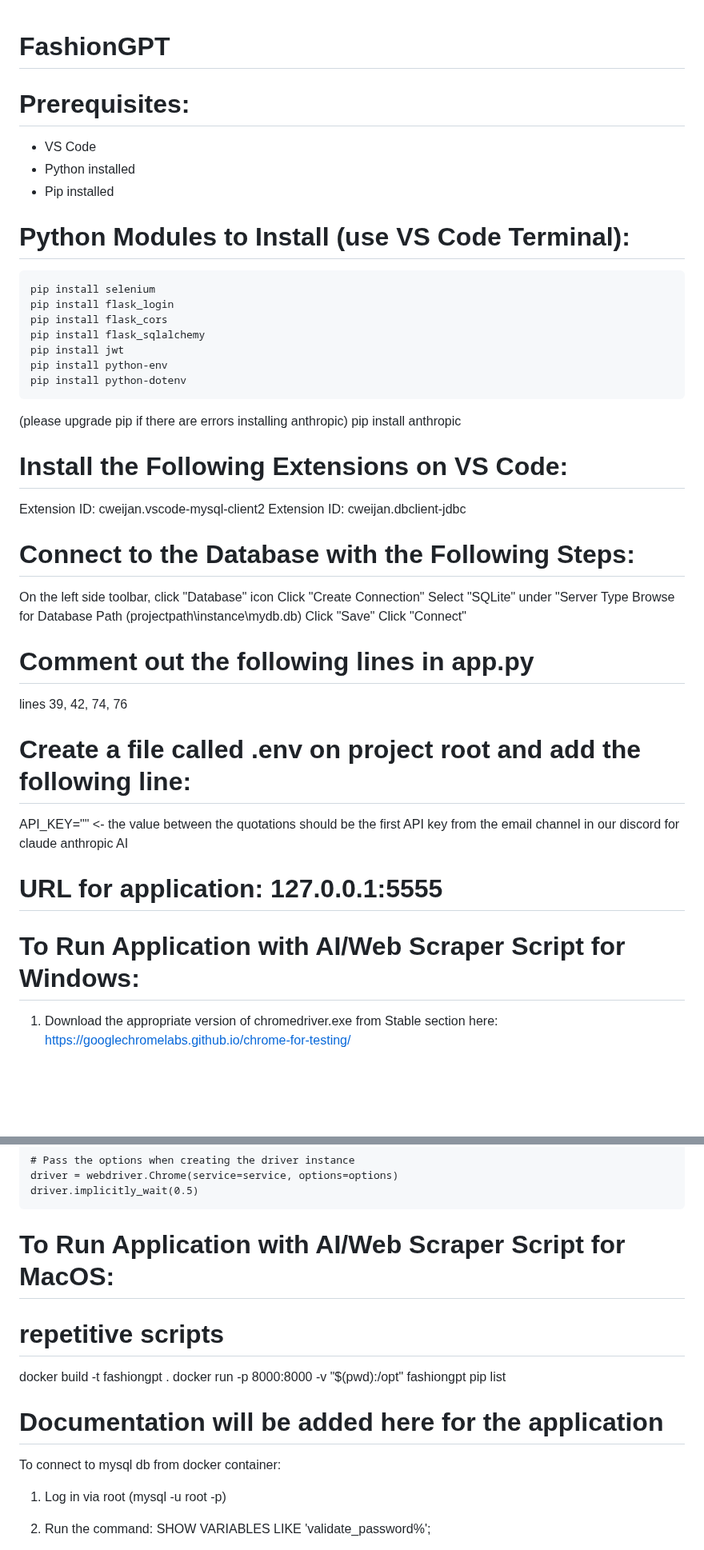
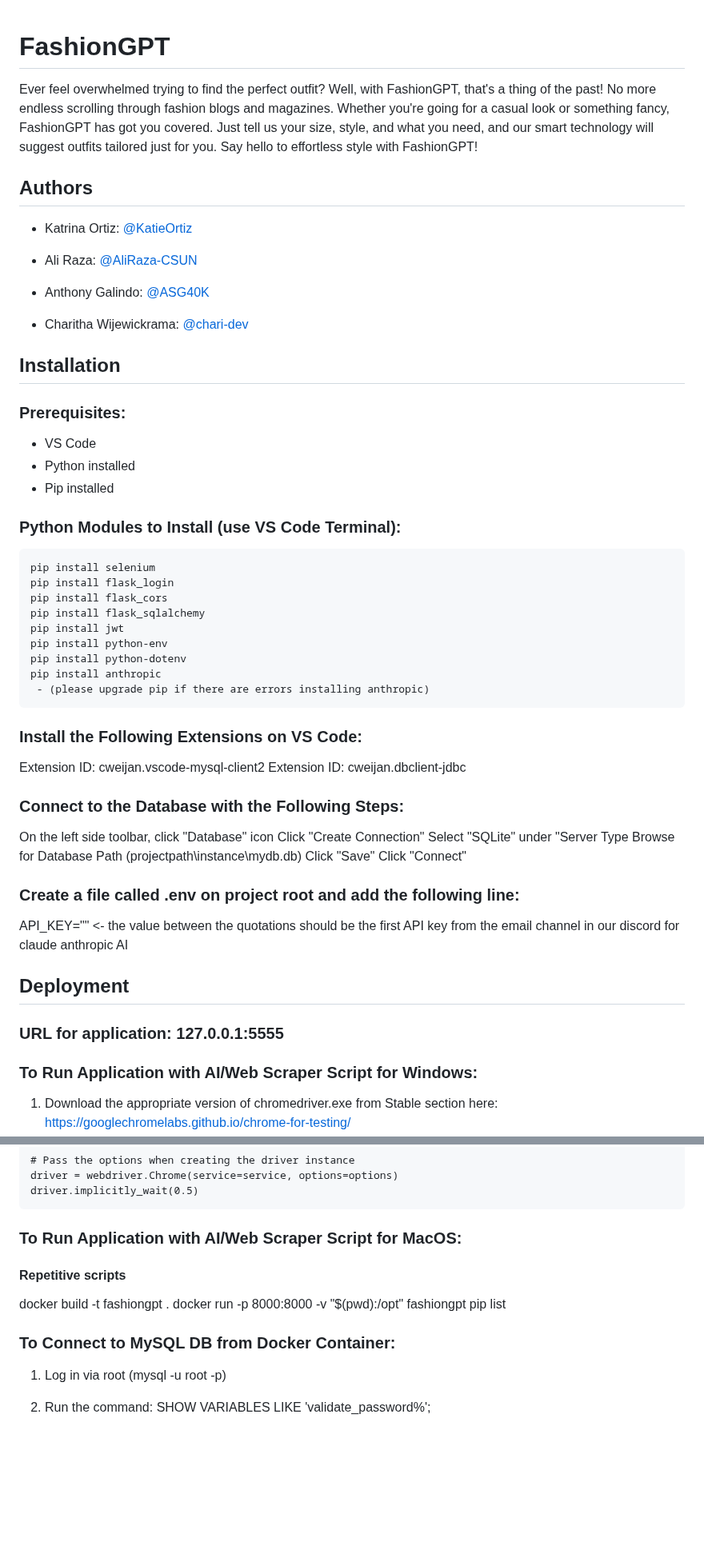
Before and after one commit to KatieOrtiz/FashionGPT, a Markdown page: README.md, 2 parts joined by grey strips. Shown at 80% size. Rendered like a GitHub page; blank space fills up the shorter version.

```diff
--- a/README.md
+++ b/README.md
@@ -1,11 +1,28 @@
+
 # FashionGPT
 
-# Prerequisites:
+Ever feel overwhelmed trying to find the perfect outfit? Well, with FashionGPT, that's a thing of the past! No more endless scrolling through fashion blogs and magazines. Whether you're going for a casual look or something fancy, FashionGPT has got you covered. Just tell us your size, style, and what you need, and our smart technology will suggest outfits tailored just for you. Say hello to effortless style with FashionGPT!
+
+
+## Authors
+
+- Katrina Ortiz: [@KatieOrtiz](https://github.com/KatieOrtiz)
+
+- Ali Raza: [@AliRaza-CSUN](https://github.com/AliRaza-CSUN)
+
+- Anthony Galindo: [@ASG40K](https://github.com/ASG40K)
+
+- Charitha Wijewickrama: [@chari-dev](https://github.com/chari-dev)
+
+
+## Installation
+
+### Prerequisites:
 - VS Code
 - Python installed
 - Pip installed
 
-# Python Modules to Install (use VS Code Terminal):
+### Python Modules to Install (use VS Code Terminal):
     pip install selenium
     pip install flask_login
     pip install flask_cors
@@ -13,15 +30,14 @@
     pip install jwt
     pip install python-env
     pip install python-dotenv
+    pip install anthropic
+     - (please upgrade pip if there are errors installing anthropic)
 
-(please upgrade pip if there are errors installing anthropic)
-    pip install anthropic
-
-# Install the Following Extensions on VS Code:
+### Install the Following Extensions on VS Code:
 Extension ID: cweijan.vscode-mysql-client2
 Extension ID: cweijan.dbclient-jdbc
 
-# Connect to the Database with the Following Steps:
+### Connect to the Database with the Following Steps:
 On the left side toolbar, click "Database" icon
 Click "Create Connection"
 Select "SQLite" under "Server Type
@@ -29,15 +45,13 @@ Browse for Database Path (projectpath\instance\mydb.db)
 Click "Save"
 Click "Connect"
 
-# Comment out the following lines in app.py
-lines 39, 42, 74, 76
+### Create a file called .env on project root and add the following line:
+API_KEY="" <- the value between the quotations should be the first API key from the email channel in our discord for claude anthropic AI
+## Deployment
 
-# Create a file called .env on project root and add the following line:
-API_KEY="" <- the value between the quotations should be the first API key from the email channel in our discord for claude anthropic AI
+### URL for application: 127.0.0.1:5555
 
-# URL for application: 127.0.0.1:5555
-
-# To Run Application with AI/Web Scraper Script for Windows:
+### To Run Application with AI/Web Scraper Script for Windows:
 
   1. Download the appropriate version of chromedriver.exe from Stable section here: https://googlechromelabs.github.io/chrome-for-testing/
   2. Comment out lines 15 - 23 in scraper.py and add the following code above the commented out code with paths replaced to your chromedriver.exe file:
@@ -59,17 +73,15 @@ API_KEY="" <- the value between the quotations should be the first API key from
     driver.implicitly_wait(0.5)
 
 
-# To Run Application with AI/Web Scraper Script for MacOS:
+### To Run Application with AI/Web Scraper Script for MacOS:
 
 
-# repetitive scripts
+#### Repetitive scripts
 docker build -t fashiongpt .
 docker run -p 8000:8000 -v "$(pwd):/opt" fashiongpt
 pip list
 
-# Documentation will be added here for the application
-
-To connect to mysql db from docker container:
+### To Connect to MySQL DB from Docker Container:
 1. Log in via root (mysql -u root -p)
 2. Run the command:
     SHOW VARIABLES LIKE 'validate_password%';
```
Also changed, not shown: other parts of README.md (+1 -2 lines).
